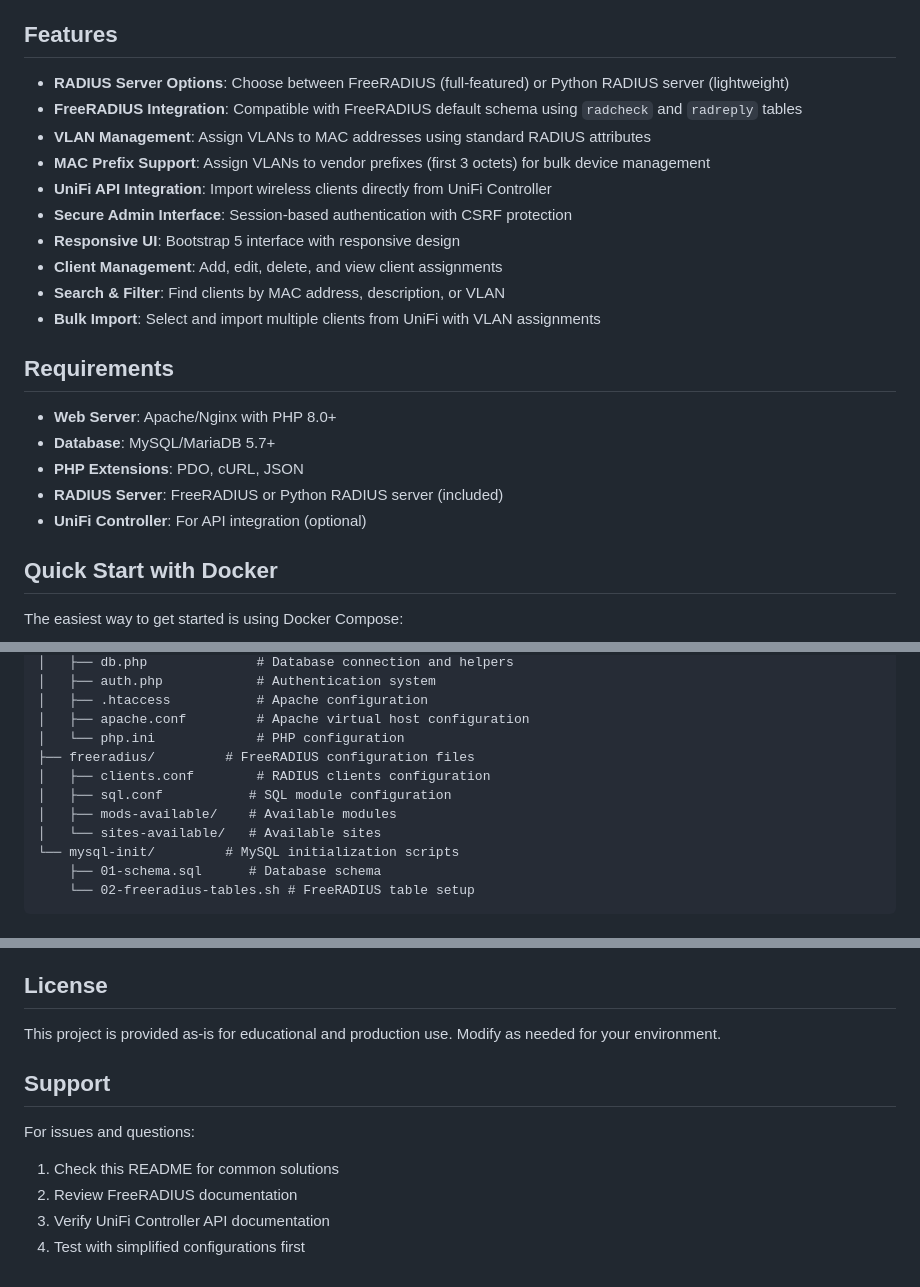
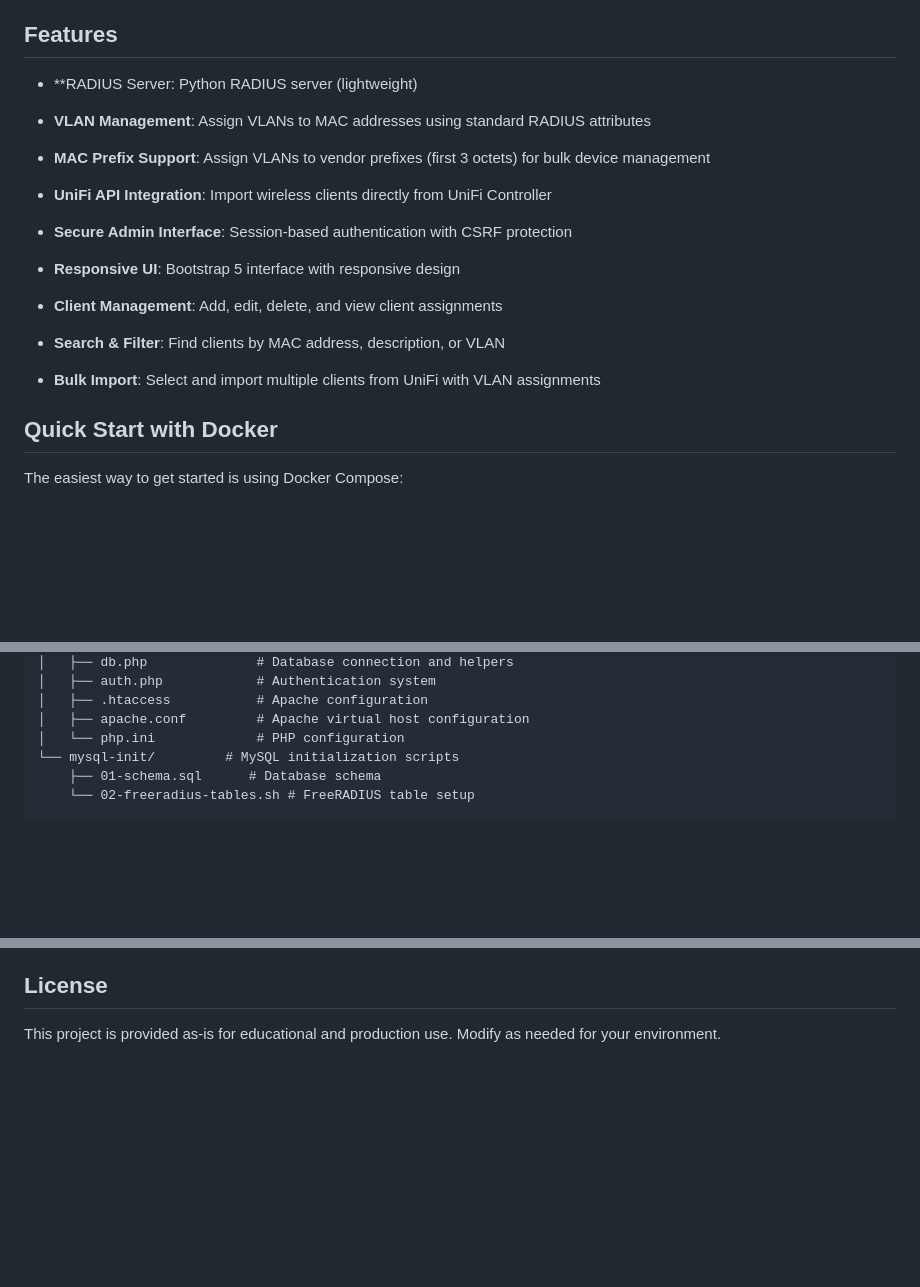
Before and after one commit to osmogr/unifi-radius, a Markdown page: README.md, 3 parts joined by grey strips. GitHub-like rendering; blank space fills up the shorter version.

```diff
--- a/README.md
+++ b/README.md
@@ -4,8 +4,8 @@ A complete LAMP-based admin website for managing UniFi WiFi clients and VLAN ass
 
 ## Features
 
-- **RADIUS Server Options**: Choose between FreeRADIUS (full-featured) or Python RADIUS server (lightweight)
-- **FreeRADIUS Integration**: Compatible with FreeRADIUS default schema using `radcheck` and `radreply` tables
+- **RADIUS Server: Python RADIUS server (lightweight)
+
 - **VLAN Management**: Assign VLANs to MAC addresses using standard RADIUS attributes
 - **MAC Prefix Support**: Assign VLANs to vendor prefixes (first 3 octets) for bulk device management
 - **UniFi API Integration**: Import wireless clients directly from UniFi Controller
@@ -14,14 +14,6 @@ A complete LAMP-based admin website for managing UniFi WiFi clients and VLAN ass
 - **Client Management**: Add, edit, delete, and view client assignments
 - **Search & Filter**: Find clients by MAC address, description, or VLAN
 - **Bulk Import**: Select and import multiple clients from UniFi with VLAN assignments
-
-## Requirements
-
-- **Web Server**: Apache/Nginx with PHP 8.0+
-- **Database**: MySQL/MariaDB 5.7+
-- **PHP Extensions**: PDO, cURL, JSON
-- **RADIUS Server**: FreeRADIUS or Python RADIUS server (included)
-- **UniFi Controller**: For API integration (optional)
 
 ## Quick Start with Docker
 
@@ -231,11 +159,6 @@ The import fetches the following data for wireless clients:
 │   ├── .htaccess           # Apache configuration
 │   ├── apache.conf         # Apache virtual host configuration
 │   └── php.ini             # PHP configuration
-├── freeradius/         # FreeRADIUS configuration files
-│   ├── clients.conf        # RADIUS clients configuration
-│   ├── sql.conf           # SQL module configuration
-│   ├── mods-available/    # Available modules
-│   └── sites-available/   # Available sites
 └── mysql-init/         # MySQL initialization scripts
     ├── 01-schema.sql      # Database schema
     └── 02-freeradius-tables.sh # FreeRADIUS table setup
@@ -368,11 +236,3 @@ $normalized = normalizeMacPrefix($prefix);
 ## License
 
 This project is provided as-is for educational and production use. Modify as needed for your environment.
-
-## Support
-
-For issues and questions:
-1. Check this README for common solutions
-2. Review FreeRADIUS documentation
-3. Verify UniFi Controller API documentation
-4. Test with simplified configurations first
```
Also changed, not shown: other parts of README.md (+0 -119 lines).
